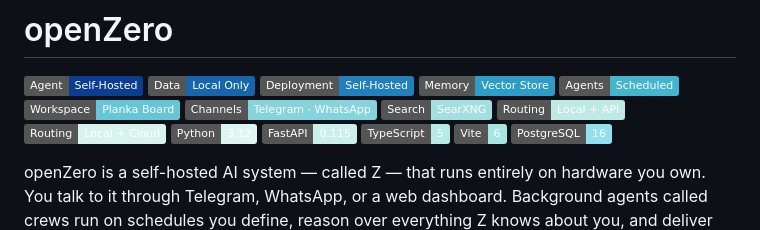
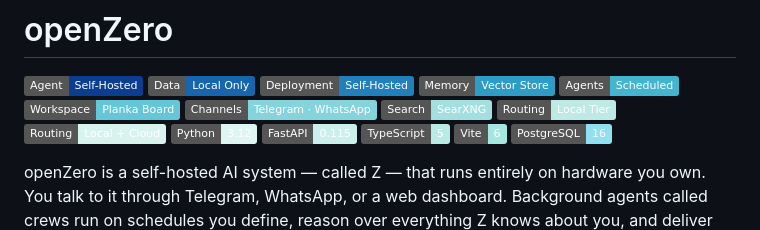
Before and after one commit to niklasbrandt/openzero, a Markdown page: README.md, the part around the change. Drawn GitHub-style; badges without logos.

Commit message:
docs: rename local routing badge

```diff
--- a/README.md
+++ b/README.md
@@ -8,7 +8,7 @@
 [![Planka Workspace](https://img.shields.io/badge/Workspace-Planka_Board-64C6D6.svg)](#crews)
 [![Chat Channels](https://img.shields.io/badge/Channels-Telegram_%C2%B7_WhatsApp-86D4DB.svg)](#channels)
 [![Search](https://img.shields.io/badge/Search-SearXNG-A4DFE0.svg)](#the-stack)
-[![Model Routing](https://img.shields.io/badge/Routing-Local_%2B_API-BFE9E5.svg)](#the-stack)
+[![Local Tier](https://img.shields.io/badge/Routing-Local_Tier-BFE9E5.svg)](#the-stack)
 [![Local + Cloud Routing](https://img.shields.io/badge/Routing-Local_%2B_Cloud-D8F3EE.svg)](#the-stack)
 [![Python](https://img.shields.io/badge/Python-3.12-DEF5F1?logo=python&logoColor=white)](https://www.python.org/)
 [![FastAPI](https://img.shields.io/badge/FastAPI-0.115-CBF0EC?logo=fastapi&logoColor=white)](https://fastapi.tiangolo.com/)
```
